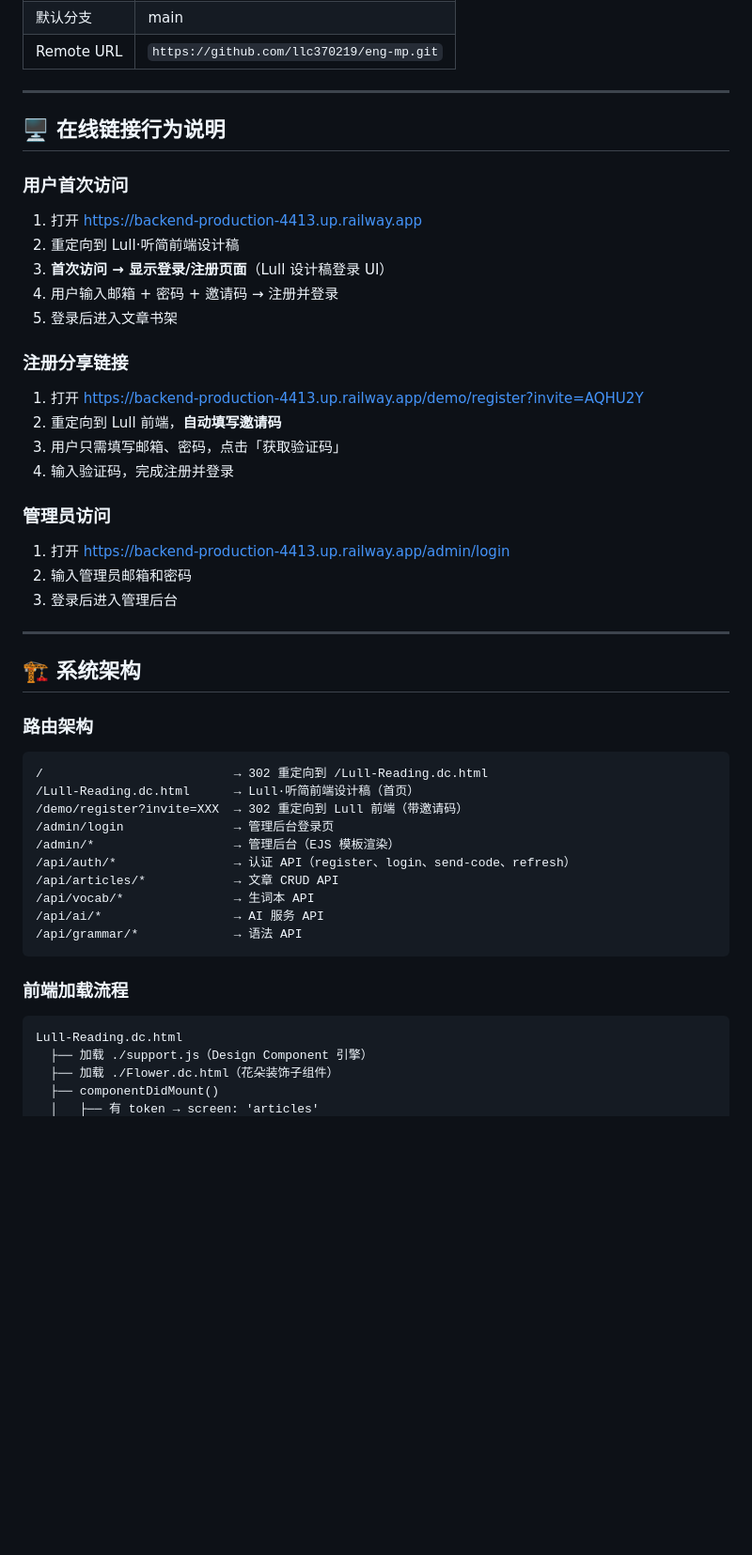
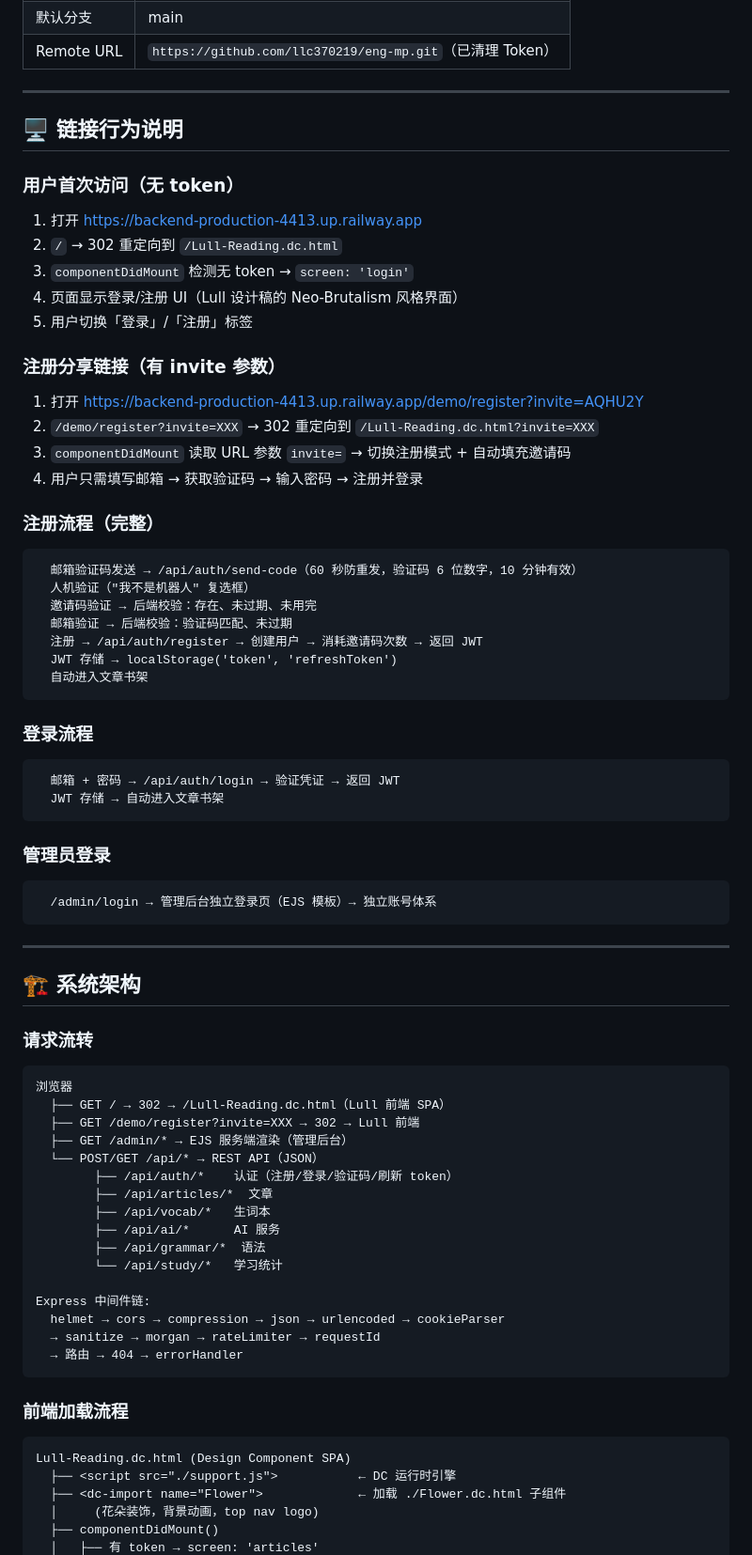
Before and after one commit to llc370219/eng-mp, a Markdown page: docs/HANDOFF.md, the part around one of its changes. Shown at 94% size. Drawn GitHub-style; blank space fills up the shorter version.

````diff
--- a/docs/HANDOFF.md
+++ b/docs/HANDOFF.md
@@ -62,50 +66,74 @@
 | 默认分支 | main |
-| Remote URL | `https://github.com/llc370219/eng-mp.git` |
+| Remote URL | `https://github.com/llc370219/eng-mp.git`（已清理 Token） |
 
 ---
 
-## 🖥️ 在线链接行为说明
+## 🖥️ 链接行为说明
 
-### 用户首次访问
+### 用户首次访问（无 token）
 1. 打开 https://backend-production-4413.up.railway.app
-2. 重定向到 Lull·听简前端设计稿
-3. **首次访问 → 显示登录/注册页面**（Lull 设计稿登录 UI）
-4. 用户输入邮箱 + 密码 + 邀请码 → 注册并登录
-5. 登录后进入文章书架
+2. `/` → 302 重定向到 `/Lull-Reading.dc.html`
+3. `componentDidMount` 检测无 token → `screen: 'login'`
+4. 页面显示登录/注册 UI（Lull 设计稿的 Neo-Brutalism 风格界面）
+5. 用户切换「登录」/「注册」标签
 
-### 注册分享链接
+### 注册分享链接（有 invite 参数）
 1. 打开 https://backend-production-4413.up.railway.app/demo/register?invite=AQHU2Y
-2. 重定向到 Lull 前端，**自动填写邀请码**
-3. 用户只需填写邮箱、密码，点击「获取验证码」
-4. 输入验证码，完成注册并登录
+2. `/demo/register?invite=XXX` → 302 重定向到 `/Lull-Reading.dc.html?invite=XXX`
+3. `componentDidMount` 读取 URL 参数 `invite=` → 切换注册模式 + 自动填充邀请码
+4. 用户只需填写邮箱 → 获取验证码 → 输入密码 → 注册并登录
 
-### 管理员访问
-1. 打开 https://backend-production-4413.up.railway.app/admin/login
-2. 输入管理员邮箱和密码
-3. 登录后进入管理后台
+### 注册流程（完整）
+```
+  邮箱验证码发送 → /api/auth/send-code（60 秒防重发，验证码 6 位数字，10 分钟有效）
+  人机验证（"我不是机器人" 复选框）
+  邀请码验证 → 后端校验：存在、未过期、未用完
+  邮箱验证 → 后端校验：验证码匹配、未过期
+  注册 → /api/auth/register → 创建用户 → 消耗邀请码次数 → 返回 JWT
+  JWT 存储 → localStorage('token', 'refreshToken')
+  自动进入文章书架
+```
+
+### 登录流程
+```
+  邮箱 + 密码 → /api/auth/login → 验证凭证 → 返回 JWT
+  JWT 存储 → 自动进入文章书架
+```
+
+### 管理员登录
+```
+  /admin/login → 管理后台独立登录页（EJS 模板）→ 独立账号体系
+```
 
 ---
 
 ## 🏗️ 系统架构
 
-### 路由架构
+### 请求流转
 ```
-/                          → 302 重定向到 /Lull-Reading.dc.html
-/Lull-Reading.dc.html      → Lull·听简前端设计稿（首页）
-/demo/register?invite=XXX  → 302 重定向到 Lull 前端（带邀请码）
-/admin/login               → 管理后台登录页
-/admin/*                   → 管理后台（EJS 模板渲染）
-/api/auth/*                → 认证 API（register、login、send-code、refresh）
-/api/articles/*            → 文章 CRUD API
-/api/vocab/*               → 生词本 API
-/api/ai/*                  → AI 服务 API
-/api/grammar/*             → 语法 API
+浏览器
+  ├── GET / → 302 → /Lull-Reading.dc.html（Lull 前端 SPA）
+  ├── GET /demo/register?invite=XXX → 302 → Lull 前端
+  ├── GET /admin/* → EJS 服务端渲染（管理后台）
+  └── POST/GET /api/* → REST API（JSON）
+        ├── /api/auth/*    认证（注册/登录/验证码/刷新 token）
+        ├── /api/articles/*  文章
+        ├── /api/vocab/*   生词本
+        ├── /api/ai/*      AI 服务
+        ├── /api/grammar/*  语法
+        └── /api/study/*   学习统计
+
+Express 中间件链:
+  helmet → cors → compression → json → urlencoded → cookieParser
+  → sanitize → morgan → rateLimiter → requestId
+  → 路由 → 404 → errorHandler
 ```
 
 ### 前端加载流程
 ```
-Lull-Reading.dc.html
-  ├── 加载 ./support.js（Design Component 引擎）
-  ├── 加载 ./Flower.dc.html（花朵装饰子组件）
+Lull-Reading.dc.html (Design Component SPA)
+  ├── <script src="./support.js">           ← DC 运行时引擎
+  ├── <dc-import name="Flower">             ← 加载 ./Flower.dc.html 子组件
+  │     (花朵装饰，背景动画，top nav logo)
   ├── componentDidMount()
   │   ├── 有 token → screen: 'articles'
````
Also changed, not shown: other parts of docs/HANDOFF.md (+194 -99 lines).
